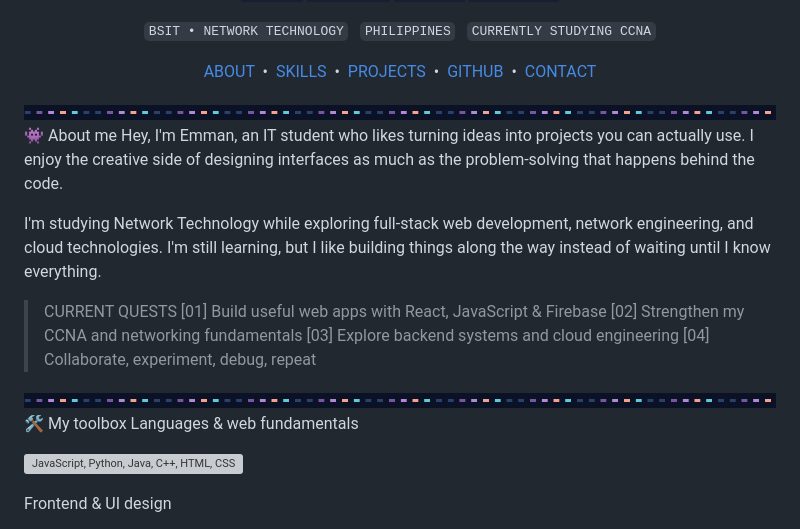
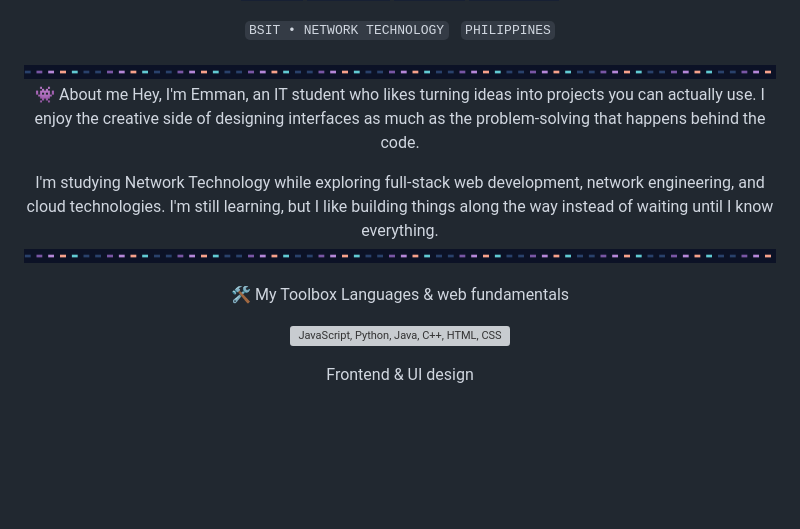
Before and after one commit to Emman-21/Emman-21, a Markdown page: README.md, the part around the change. GitHub-like rendering; badges without logos; blank space fills up the shorter version; grey boxes are pictures that could not be loaded.

Commit message:
Refactor README sections and content
Removed redundant information and updated section titles.

```diff
--- a/README.md
+++ b/README.md
@@ -12,16 +12,7 @@
 
 
 
-<code>BSIT • NETWORK TECHNOLOGY</code>   <code>PHILIPPINES</code>   <code>CURRENTLY STUDYING CCNA</code>
-
-
-
-<a href="#-about-me">ABOUT</a>  •
-<a href="#-my-toolbox">SKILLS</a>  •
-<a href="#-featured-projects">PROJECTS</a>  •
-<a href="#-github-activity">GITHUB</a>  •
-<a href="#-say-hello">CONTACT</a>
-</div>
+<code>BSIT • NETWORK TECHNOLOGY</code>   <code>PHILIPPINES</code>
 
 <img src="pixel-divider.png" width="100%" alt="Retro pixel divider" />
 
@@ -29,14 +20,9 @@
 Hey, I'm Emman, an IT student who likes turning ideas into projects you can actually use. I enjoy the creative side of designing interfaces as much as the problem-solving that happens behind the code.
 
 I'm studying Network Technology while exploring full-stack web development, network engineering, and cloud technologies. I'm still learning, but I like building things along the way instead of waiting until I know everything.
-> CURRENT QUESTS
-  [01] Build useful web apps with React, JavaScript & Firebase
-  [02] Strengthen my CCNA and networking fundamentals
-  [03] Explore backend systems and cloud engineering
-  [04] Collaborate, experiment, debug, repeat
 <img src="pixel-divider.png" width="100%" alt="Retro pixel divider" />
 
-🛠️ My toolbox
+🛠️ My Toolbox
 Languages & web fundamentals
 <p><img src="https://skillicons.dev/icons?i=js,python,java,cpp,html,css&theme=dark" alt="JavaScript, Python, Java, C++, HTML, CSS" /></p>
 
```
